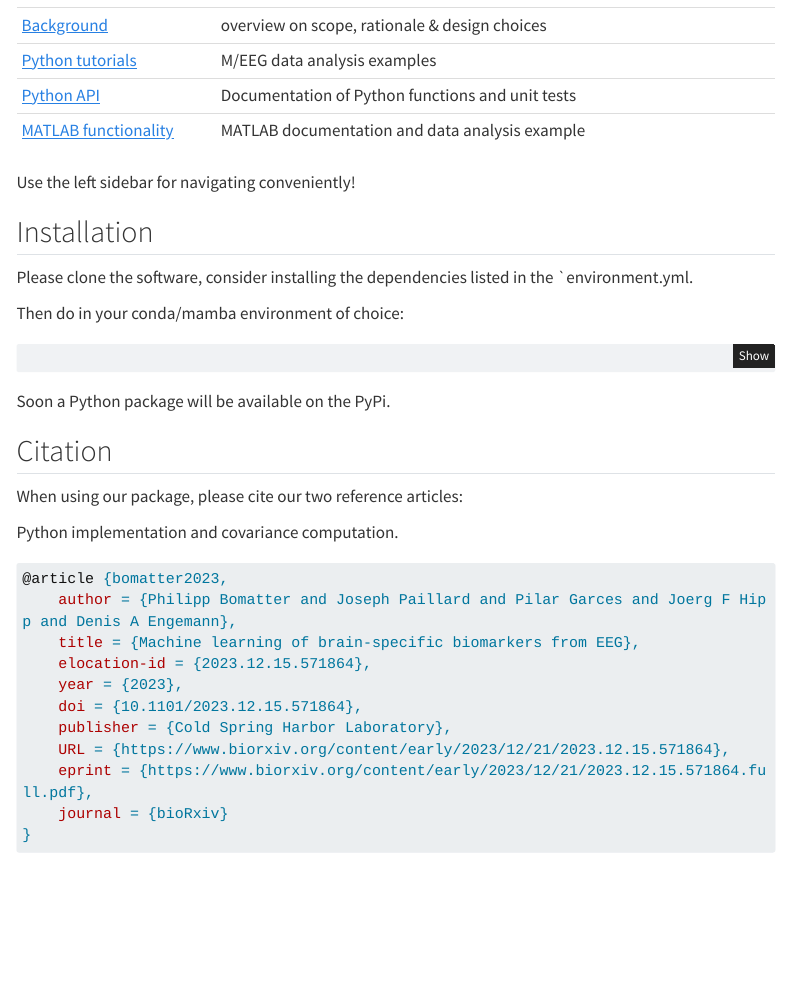
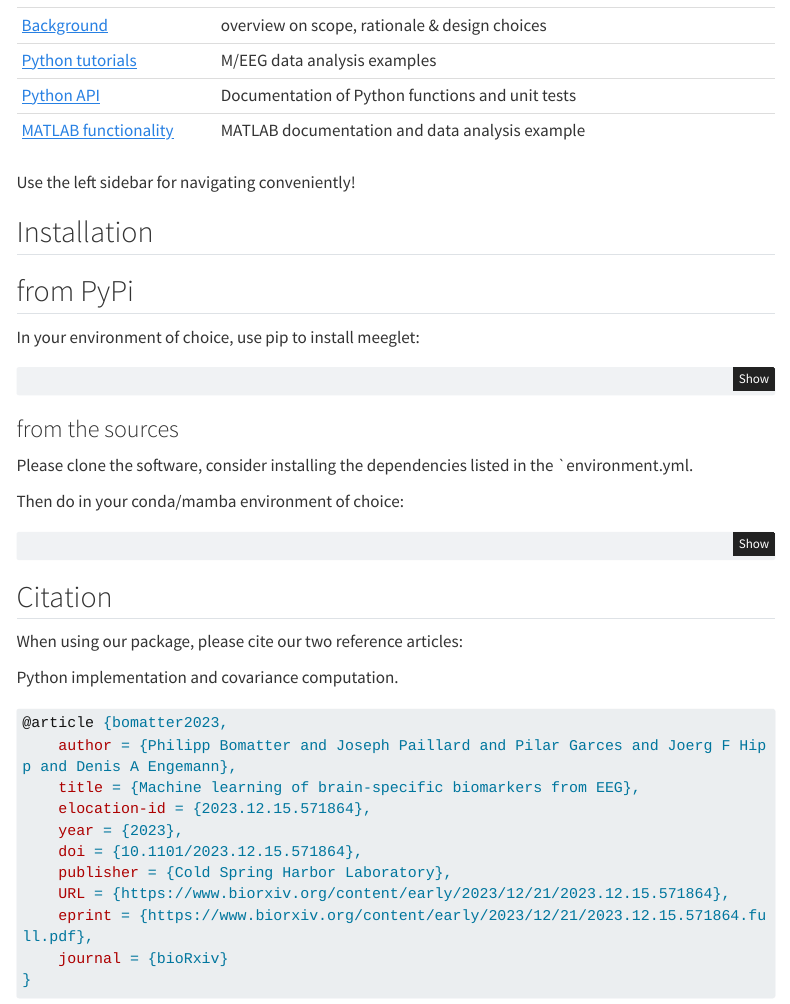
Before and after one commit to Roche/neuro-meeglet, a Quarto document (nbs/index.qmd): the page in a window 1100 px wide, from 460 px down. Rendered offline with R 4.5, knitr and Pandoc in place of Quarto, with nearby package versions; some code elsewhere in the file could not run offline; menus at the side of the page are left out; long lines of code are wrapped.

Commit message:
cosmits and site rebuild

````diff
--- a/nbs/index.qmd
+++ b/nbs/index.qmd
@@ -45,16 +45,23 @@ Use the left sidebar for navigating conveniently!
 
 ## Installation
 
+## from PyPi
+
+In your environment of choice, use pip to install meeglet:
+
+```bash
+pip install meeglet
+```
+
+### from the sources
+
 Please clone the software, consider installing the dependencies listed in the \`environment.yml.
 
 Then do in your conda/mamba environment of choice:
 
 ``` bash
-
 pip install -e .
 ```
-
-Soon a Python package will be available on the PyPi.
 
 ## Citation
 
````
Also changed, not shown: README.md, docs/search.json, 25 other files.
